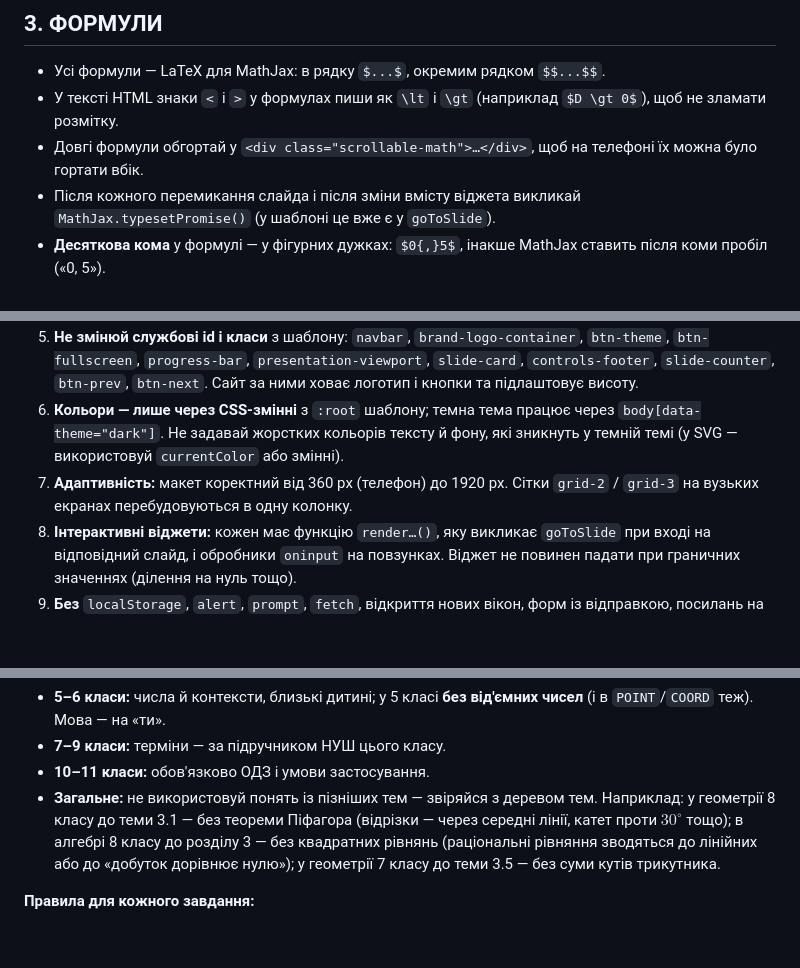
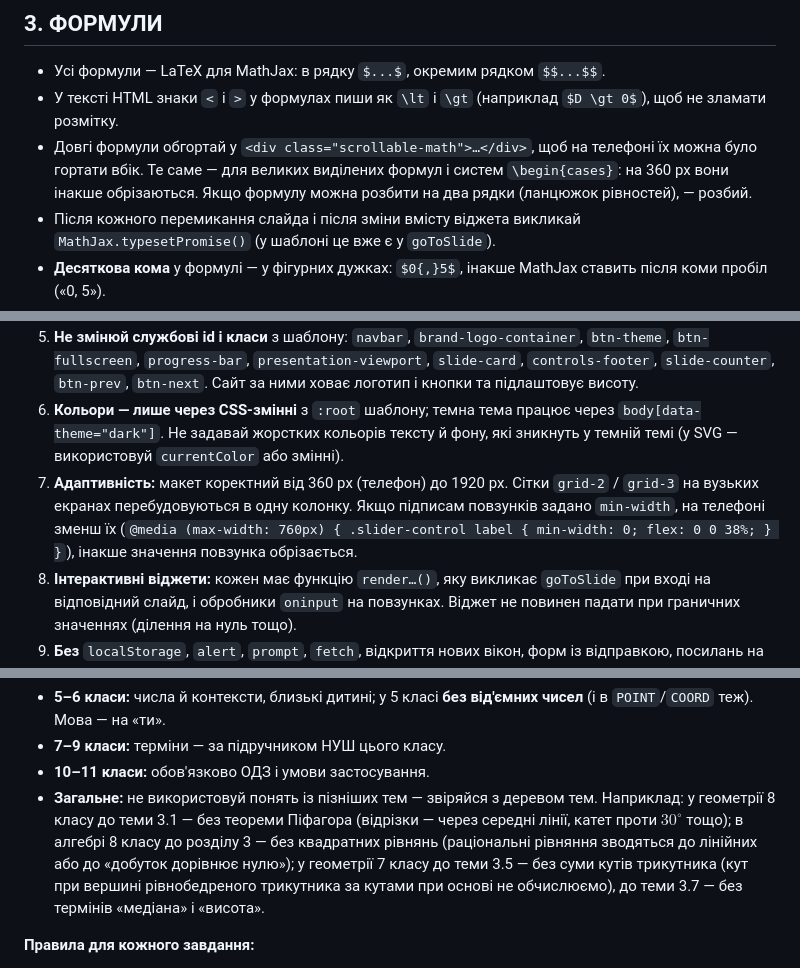
Before and after one commit to vanichelllo/do_kvadratu_pl, a Markdown page: docs/lesson_prompt.md, 3 parts joined by grey strips. GitHub-like rendering; blank space fills up the shorter version.

```diff
--- a/docs/lesson_prompt.md
+++ b/docs/lesson_prompt.md
@@ -177,7 +177,7 @@
 
 - Усі формули — LaTeX для MathJax: в рядку `$...$`, окремим рядком `$$...$$`.
 - У тексті HTML знаки `<` і `>` у формулах пиши як `\lt` і `\gt` (наприклад `$D \gt 0$`), щоб не зламати розмітку.
-- Довгі формули обгортай у `<div class="scrollable-math">…</div>`, щоб на телефоні їх можна було гортати вбік.
+- Довгі формули обгортай у `<div class="scrollable-math">…</div>`, щоб на телефоні їх можна було гортати вбік. Те саме — для великих виділених формул і систем `\begin{cases}`: на 360 px вони інакше обрізаються. Якщо формулу можна розбити на два рядки (ланцюжок рівностей), — розбий.
 - Після кожного перемикання слайда і після зміни вмісту віджета викликай `MathJax.typesetPromise()` (у шаблоні це вже є у `goToSlide`).
 - **Десяткова кома** у формулі — у фігурних дужках: `$0{,}5$`, інакше MathJax ставить після коми пробіл («0, 5»).
 - **Формули в JS-рядках** (віджети, покрокові розв'язання): кожну зворотну риску подвоюй — `'$\\dfrac{1}{2}$'`, `` `$x = ${x}$, $\\;y = ${y}$` ``. Одинарна риска в JS зникає: `$\;y$` у рядку стане «;y» на екрані, `\dfrac` — зламаною формулою.
@@ -194,7 +194,7 @@
 4. **Навігація:** слайди — `<section class="slide-card" data-slide="N">`, перший має клас `active`. Перемикання — функцією `goToSlide(n)`. Клавіші: `→` і пробіл — вперед, `←` — назад, `F` — повний екран. **Кнопки «Назад/Вперед» сайту надсилають у рамку саме натискання ← / →**, тому обробник `keydown` на `document` обов'язковий.
 5. **Не змінюй службові id і класи** з шаблону: `navbar`, `brand-logo-container`, `btn-theme`, `btn-fullscreen`, `progress-bar`, `presentation-viewport`, `slide-card`, `controls-footer`, `slide-counter`, `btn-prev`, `btn-next`. Сайт за ними ховає логотип і кнопки та підлаштовує висоту.
 6. **Кольори — лише через CSS-змінні** з `:root` шаблону; темна тема працює через `body[data-theme="dark"]`. Не задавай жорстких кольорів тексту й фону, які зникнуть у темній темі (у SVG — використовуй `currentColor` або змінні).
-7. **Адаптивність:** макет коректний від 360 px (телефон) до 1920 px. Сітки `grid-2` / `grid-3` на вузьких екранах перебудовуються в одну колонку.
+7. **Адаптивність:** макет коректний від 360 px (телефон) до 1920 px. Сітки `grid-2` / `grid-3` на вузьких екранах перебудовуються в одну колонку. Якщо підписам повзунків задано `min-width`, на телефоні зменш їх (`@media (max-width: 760px) { .slider-control label { min-width: 0; flex: 0 0 38%; } }`), інакше значення повзунка обрізається.
 8. **Інтерактивні віджети:** кожен має функцію `render…()`, яку викликає `goToSlide` при вході на відповідний слайд, і обробники `oninput` на повзунках. Віджет не повинен падати при граничних значеннях (ділення на нуль тощо).
 9. **Без** `localStorage`, `alert`, `prompt`, `fetch`, відкриття нових вікон, форм із відправкою, посилань на інші сайти.
 10. **Тести:** варіанти — `<div class="quiz-option" onclick="checkAnswer(N, this, true|false)">`. Після кліку правильний варіант підсвічується зеленим, хибний — червоним, і показується блок пояснення розв'язання. Для профілю А додай під варіантами блок `<div class="box hack quiz-hint" id="quiz-N-hint">` з підказкою — він з'являється при хибній відповіді, і учень може обрати ще раз.
@@ -527,7 +527,7 @@
 - **5–6 класи:** числа й контексти, близькі дитині; у 5 класі **без від'ємних чисел** (і в `POINT`/`COORD` теж). Мова — на «ти».
 - **7–9 класи:** терміни — за підручником НУШ цього класу.
 - **10–11 класи:** обов'язково ОДЗ і умови застосування.
-- **Загальне:** не використовуй понять із пізніших тем — звіряйся з деревом тем. Наприклад: у геометрії 8 класу до теми 3.1 — без теореми Піфагора (відрізки — через середні лінії, катет проти $30^\circ$ тощо); в алгебрі 8 класу до розділу 3 — без квадратних рівнянь (раціональні рівняння зводяться до лінійних або до «добуток дорівнює нулю»); у геометрії 7 класу до теми 3.5 — без суми кутів трикутника.
+- **Загальне:** не використовуй понять із пізніших тем — звіряйся з деревом тем. Наприклад: у геометрії 8 класу до теми 3.1 — без теореми Піфагора (відрізки — через середні лінії, катет проти $30^\circ$ тощо); в алгебрі 8 класу до розділу 3 — без квадратних рівнянь (раціональні рівняння зводяться до лінійних або до «добуток дорівнює нулю»); у геометрії 7 класу до теми 3.5 — без суми кутів трикутника (кут при вершині рівнобедреного трикутника за кутами при основі не обчислюємо), до теми 3.7 — без термінів «медіана» і «висота».
 
 **Правила для кожного завдання:**
 
```
Also changed, not shown: other parts of docs/lesson_prompt.md (+6 -4 lines), docs/bank_prompt.md (+5 -3 lines), docs/html_prompt.md (+4 -4 lines).
